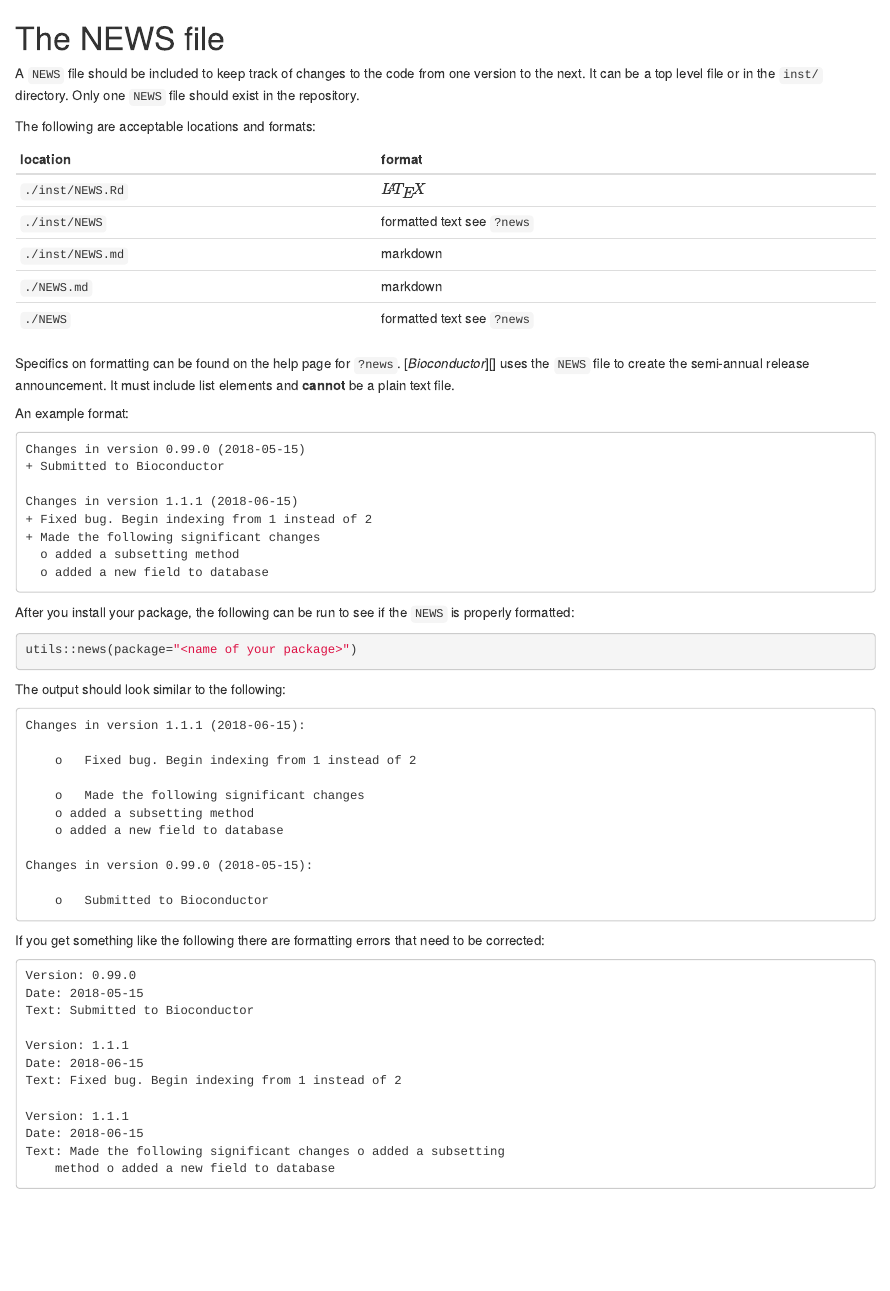
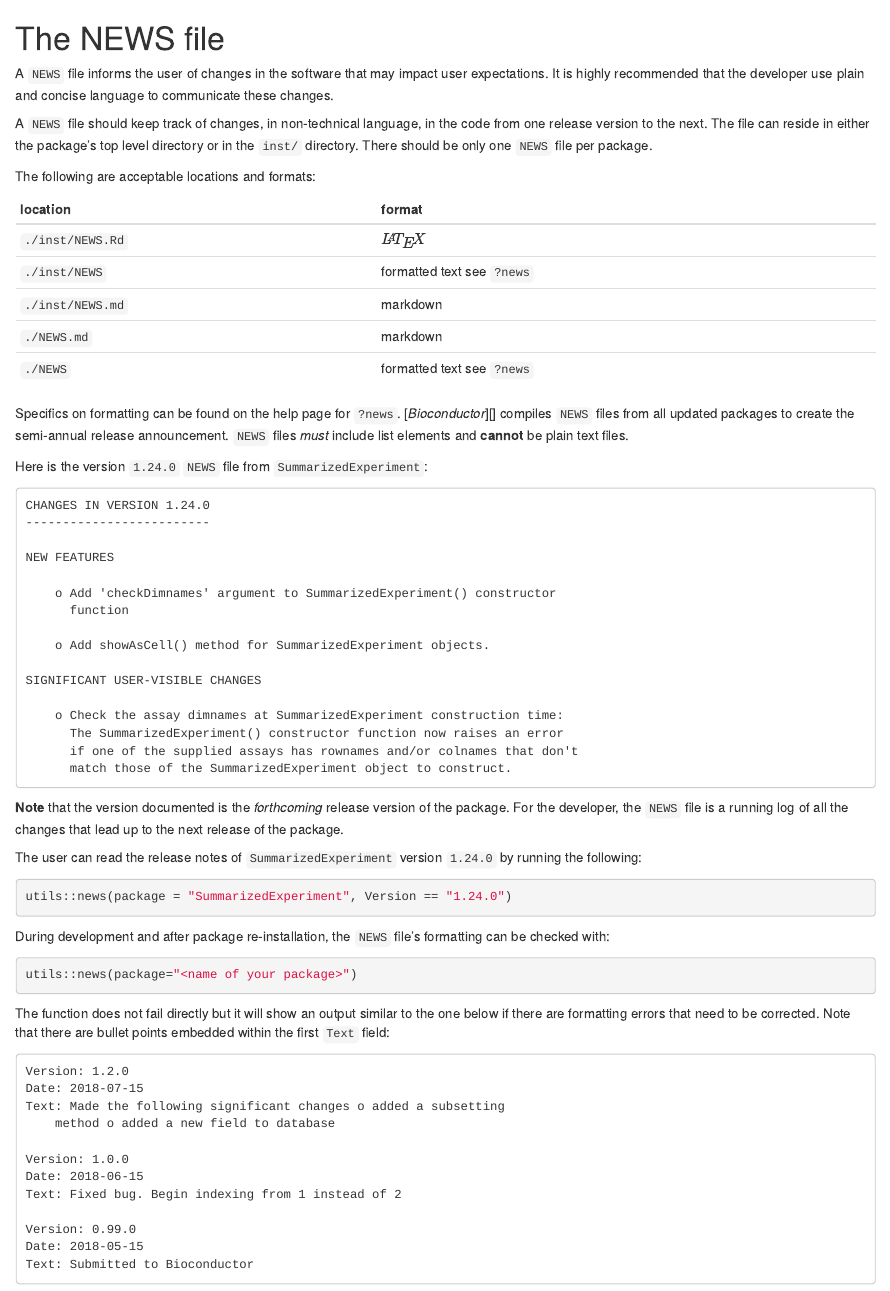
Before and after one commit to Bioconductor/pkgrevdocs, an R Markdown document (news-file.Rmd): the page in a window 1100 px wide, from its top. Rendered offline with R 4.5, knitr and Pandoc, with nearby package versions; drawn as R Markdown's standard HTML page in place of the format the file asks for.

Commit message:
Update NEWS file section with example from SummarizedExperiment (#75)
* add data env trick in section

* update NEWS file documentation

Co-authored-by: lshep <lori.shepherd@roswellpark.org>

````diff
--- a/news-file.Rmd
+++ b/news-file.Rmd
@@ -1,8 +1,13 @@
 # The NEWS file {#news}
 
-A `NEWS` file should be included to keep track of changes to the code from one version to the next.
-It can be a top level file or in the `inst/` directory.
-Only one `NEWS` file should exist in the repository.
+A `NEWS` file informs the user of changes in the software that may impact user
+expectations. It is highly recommended that the developer use plain and
+concise language to communicate these changes.
+
+A `NEWS` file should keep track of changes, in non-technical language, in the
+code from one release version to the next. The file can reside in either
+the package's top level directory or in the `inst/` directory. There should be
+only one `NEWS` file per package.
 
 The following are acceptable locations and formats:
 
@@ -27,57 +32,65 @@ knitr::kable(tab)
 ```
 
 Specifics on formatting can be found on the help page for `?news`.
-[_Bioconductor_][] uses the `NEWS` file to create the semi-annual release announcement.
-It must include list elements and **cannot** be a plain text file.
+[_Bioconductor_][] compiles `NEWS` files from all updated packages to create
+the semi-annual release announcement.
+`NEWS` files _must_ include list elements and **cannot** be plain text files.
 
-An example format:
+Here is the version `1.24.0` `NEWS` file from `SummarizedExperiment`:
 
 ```
-Changes in version 0.99.0 (2018-05-15)
-+ Submitted to Bioconductor
+CHANGES IN VERSION 1.24.0
+-------------------------
 
-Changes in version 1.1.1 (2018-06-15)
-+ Fixed bug. Begin indexing from 1 instead of 2
-+ Made the following significant changes
-  o added a subsetting method
-  o added a new field to database
+NEW FEATURES
+
+    o Add 'checkDimnames' argument to SummarizedExperiment() constructor
+      function
+
+    o Add showAsCell() method for SummarizedExperiment objects.
+
+SIGNIFICANT USER-VISIBLE CHANGES
+
+    o Check the assay dimnames at SummarizedExperiment construction time:
+      The SummarizedExperiment() constructor function now raises an error
+      if one of the supplied assays has rownames and/or colnames that don't
+      match those of the SummarizedExperiment object to construct.
+
 ```
 
-After you install your package, the following can be run to see if the `NEWS` is properly formatted:
+**Note** that the version documented is the _forthcoming_ release version of
+the package. For the developer, the `NEWS` file is a running log of all the
+changes that lead up to the next release of the package.
+
+The user can read the release notes of `SummarizedExperiment` version
+`1.24.0` by running the following:
+
+```{r, eval=FALSE}
+utils::news(package = "SummarizedExperiment", Version == "1.24.0")
+```
+
+During development and after package re-installation, the `NEWS` file's
+formatting can be checked with:
 
 ```{r, eval=FALSE}
 utils::news(package="<name of your package>")
 ```
 
-The output should look similar to the following:
+The function does not fail directly but it will show an output similar to the
+one below if there are formatting errors that need to be corrected.
+Note that there are bullet points embedded within the first `Text` field:
 
 ```
-Changes in version 1.1.1 (2018-06-15):
+Version: 1.2.0
+Date: 2018-07-15
+Text: Made the following significant changes o added a subsetting
+	method o added a new field to database
 
-    o   Fixed bug. Begin indexing from 1 instead of 2
+Version: 1.0.0
+Date: 2018-06-15
+Text: Fixed bug. Begin indexing from 1 instead of 2
 
-    o   Made the following significant changes
-	o added a subsetting method
-	o added a new field to database
-
-Changes in version 0.99.0 (2018-05-15):
-
-    o   Submitted to Bioconductor
-```
-
-If you get something like the following there are formatting errors that need to be corrected:
-
-```
 Version: 0.99.0
 Date: 2018-05-15
 Text: Submitted to Bioconductor
-
-Version: 1.1.1
-Date: 2018-06-15
-Text: Fixed bug. Begin indexing from 1 instead of 2
-
-Version: 1.1.1
-Date: 2018-06-15
-Text: Made the following significant changes o added a subsetting
-	method o added a new field to database
 ```
````
